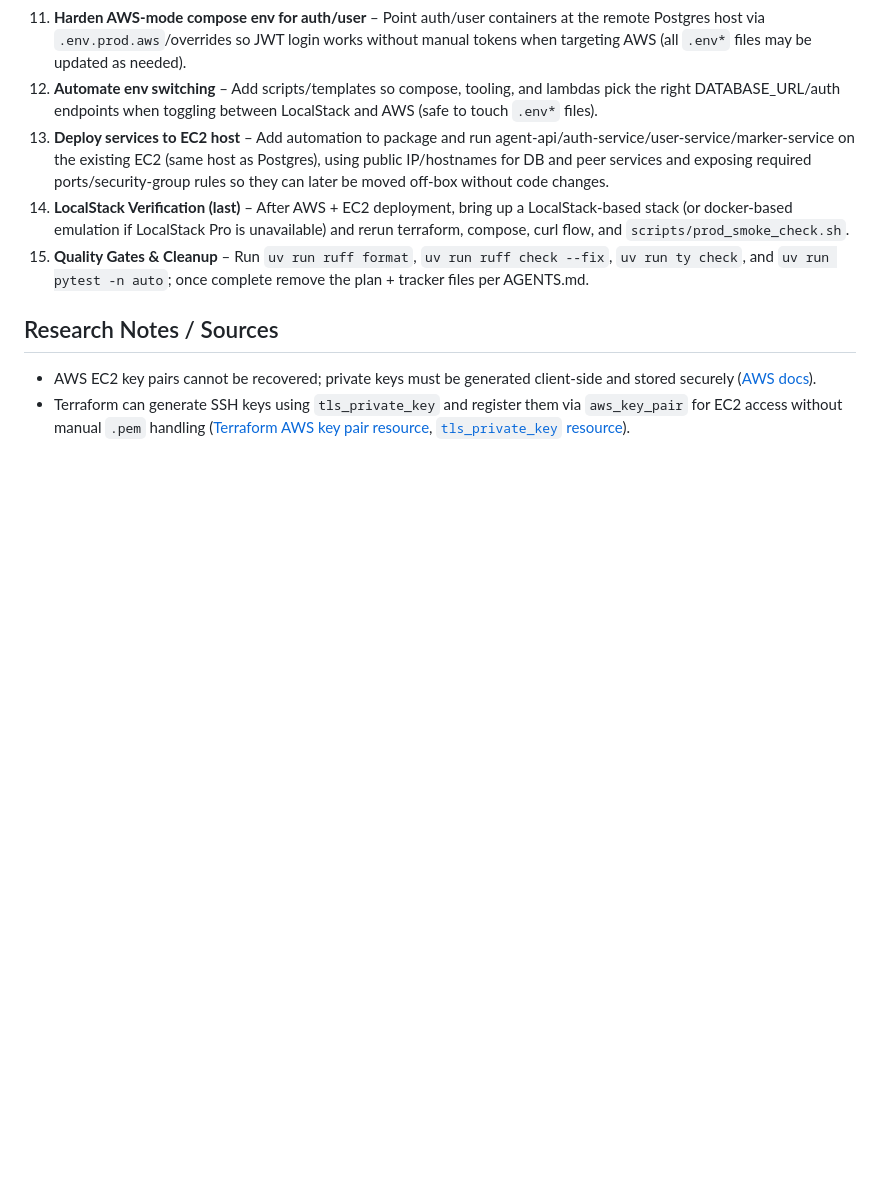
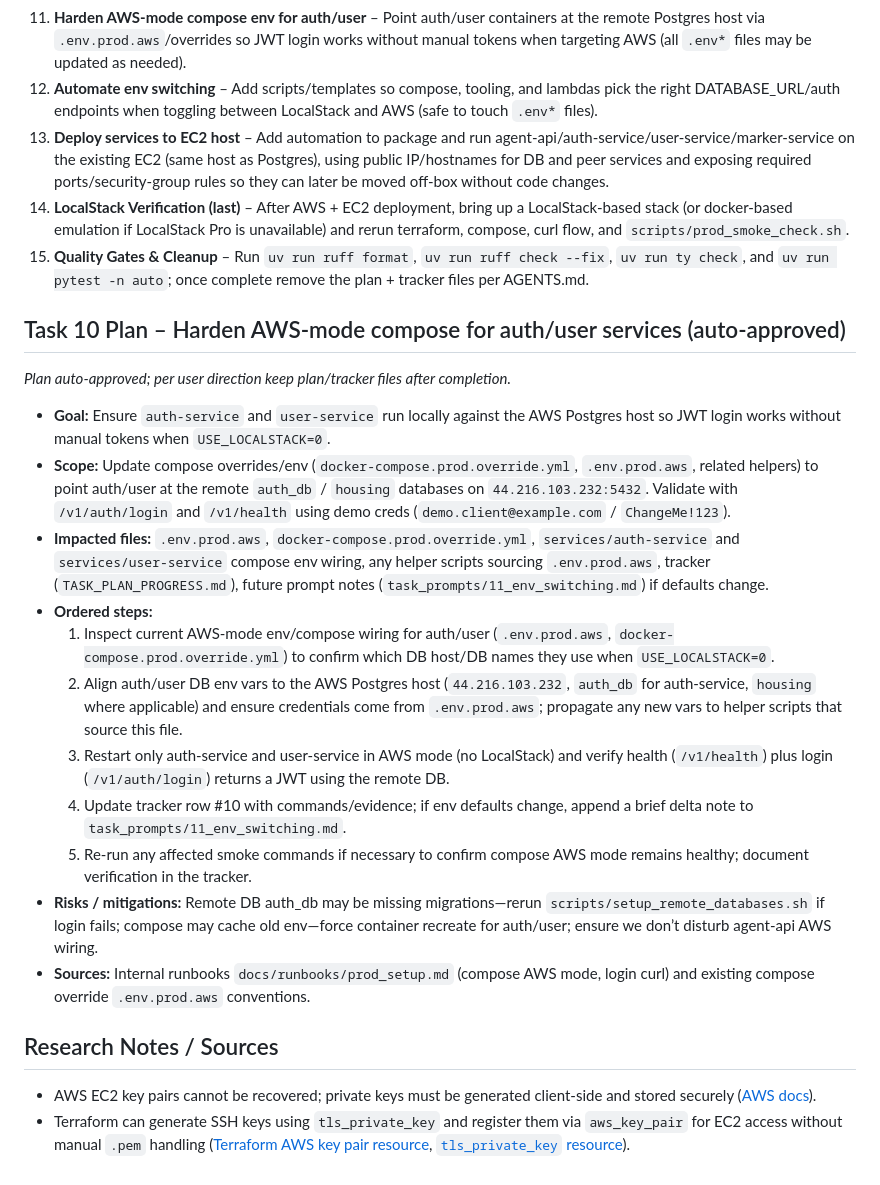
Before and after one commit to VizonomyBO/housing-microservices, a Markdown page: TASK_PLAN.md, the part around the change. Drawn GitHub-style; blank space fills up the shorter version.

Commit message:
Document AWS compose auth/user compose verification

```diff
--- a/TASK_PLAN.md
+++ b/TASK_PLAN.md
@@ -85,6 +85,21 @@ Deploy the ingestion stack to AWS (using `terraform.tfvars` or a suffixed varian
 14. **LocalStack Verification (last)** – After AWS + EC2 deployment, bring up a LocalStack-based stack (or docker-based emulation if LocalStack Pro is unavailable) and rerun terraform, compose, curl flow, and `scripts/prod_smoke_check.sh`.
 15. **Quality Gates & Cleanup** – Run `uv run ruff format`, `uv run ruff check --fix`, `uv run ty check`, and `uv run pytest -n auto`; once complete remove the plan + tracker files per AGENTS.md.
 
+## Task 10 Plan – Harden AWS-mode compose for auth/user services (auto-approved)
+_Plan auto-approved; per user direction keep plan/tracker files after completion._
+
+- **Goal:** Ensure `auth-service` and `user-service` run locally against the AWS Postgres host so JWT login works without manual tokens when `USE_LOCALSTACK=0`.
+- **Scope:** Update compose overrides/env (`docker-compose.prod.override.yml`, `.env.prod.aws`, related helpers) to point auth/user at the remote `auth_db` / `housing` databases on `44.216.103.232:5432`. Validate with `/v1/auth/login` and `/v1/health` using demo creds (`demo.client@example.com` / `ChangeMe!123`).
+- **Impacted files:** `.env.prod.aws`, `docker-compose.prod.override.yml`, `services/auth-service` and `services/user-service` compose env wiring, any helper scripts sourcing `.env.prod.aws`, tracker (`TASK_PLAN_PROGRESS.md`), future prompt notes (`task_prompts/11_env_switching.md`) if defaults change.
+- **Ordered steps:**
+  1. Inspect current AWS-mode env/compose wiring for auth/user (`.env.prod.aws`, `docker-compose.prod.override.yml`) to confirm which DB host/DB names they use when `USE_LOCALSTACK=0`.
+  2. Align auth/user DB env vars to the AWS Postgres host (`44.216.103.232`, `auth_db` for auth-service, `housing` where applicable) and ensure credentials come from `.env.prod.aws`; propagate any new vars to helper scripts that source this file.
+  3. Restart only auth-service and user-service in AWS mode (no LocalStack) and verify health (`/v1/health`) plus login (`/v1/auth/login`) returns a JWT using the remote DB.
+  4. Update tracker row #10 with commands/evidence; if env defaults change, append a brief delta note to `task_prompts/11_env_switching.md`.
+  5. Re-run any affected smoke commands if necessary to confirm compose AWS mode remains healthy; document verification in the tracker.
+- **Risks / mitigations:** Remote DB auth_db may be missing migrations—rerun `scripts/setup_remote_databases.sh` if login fails; compose may cache old env—force container recreate for auth/user; ensure we don’t disturb agent-api AWS wiring.
+- **Sources:** Internal runbooks `docs/runbooks/prod_setup.md` (compose AWS mode, login curl) and existing compose override `.env.prod.aws` conventions.
+
 ## Research Notes / Sources
 - AWS EC2 key pairs cannot be recovered; private keys must be generated client-side and stored securely ([AWS docs](https://docs.aws.amazon.com/AWSEC2/latest/UserGuide/ec2-key-pairs.html)).
 - Terraform can generate SSH keys using `tls_private_key` and register them via `aws_key_pair` for EC2 access without manual `.pem` handling ([Terraform AWS key pair resource](https://registry.terraform.io/providers/hashicorp/aws/latest/docs/resources/key_pair), [`tls_private_key` resource](https://registry.terraform.io/providers/hashicorp/tls/latest/docs/resources/private_key)).
```
Also changed, not shown: TASK_PLAN_PROGRESS.md (+1 -1 lines).
